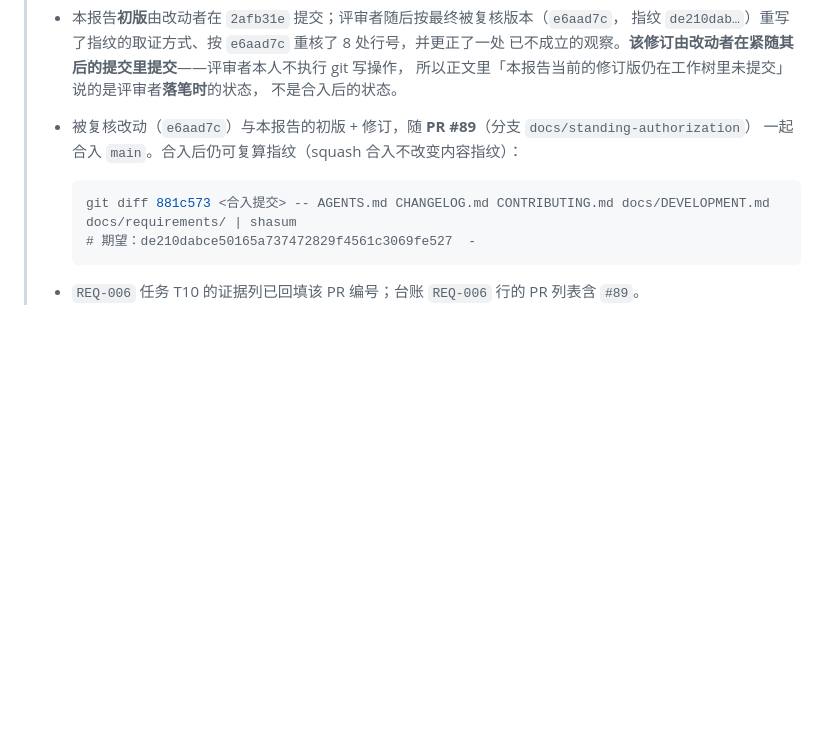
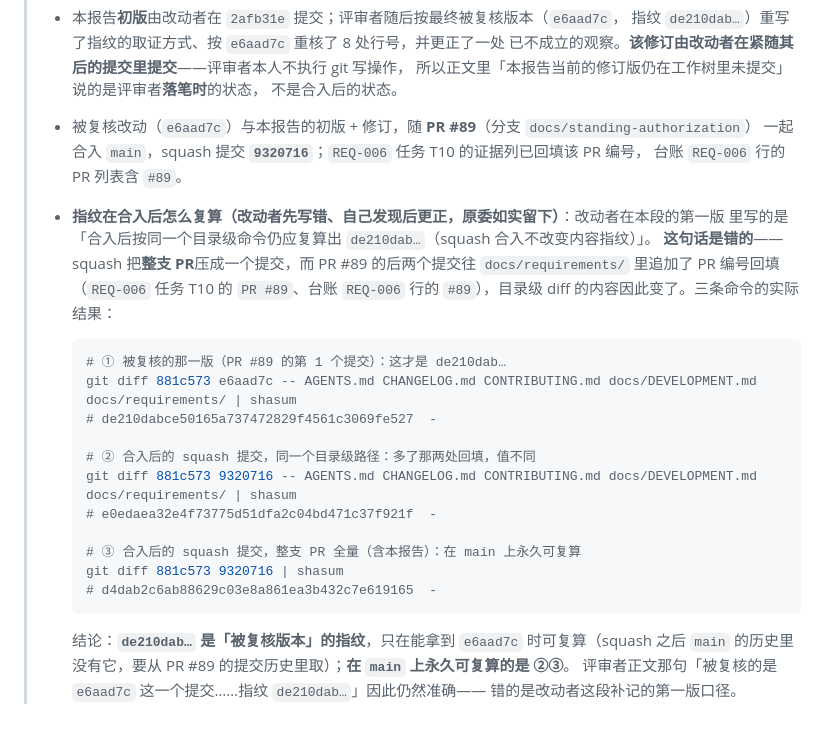
Before and after one commit to CHU-2002/Value_analysis_framework, a Markdown page: docs/verification/2026-09-30-REQ-006-T10-常设授权复核.md, the part around the change. GitHub-like rendering; blank space fills up the shorter version.

Commit message:
docs(verification): correct the T10 record's fingerprint note (#90)
PR #89 合入后我（改动者）在报告补记里自查出一处错误：原文写「合入后按同一个
目录级命令仍应复算出 de210dab…（squash 合入不改变内容指纹）」——**这句是错的**。
squash 把整支 PR 压成一个提交，而该 PR 的后两个提交往 docs/requirements/ 里
追加了 PR 编号回填（REQ-006 任务 T10 的 PR #89、台账 REQ-006 行的 #89），
目录级 diff 的内容因此变了。实测：

- ① 881c573 → e6aad7c（被复核版本）        = de210dab…（本节口径不变）
- ② 881c573 → 9320716（squash，同目录级）  = e0edaea3…
- ③ 881c573 → 9320716（整支 PR 全量）      = d4dab2c6…

改法：把三条命令与各自的值如实写进补记，并说明 de210dab… 只在能拿到 e6aad7c 时
可复算（要从 PR #89 的提交历史取），main 上永久可复算的是 ②③；同时留下「改动者
先写错、自己发现后更正」的原委。评审者正文一字未改（它那句仍然准确）。

本次 amend 只改提交标题（PR #90 的标题原为 77 字符，被 CI 的 ≤72 字符检查拦下；
标题与提交标题同步缩短为 61 字符），内容未变。
Reqs: REQ-006（任务 T10）

Co-authored-by: CHU-2002 <CHU-2002@users.noreply.github.com>

````diff
--- a/docs/verification/2026-09-30-REQ-006-T10-常设授权复核.md
+++ b/docs/verification/2026-09-30-REQ-006-T10-常设授权复核.md
@@ -422,11 +422,29 @@ git diff origin/main e6aad7c -- docs/requirements/README.md | grep -E '^[+-]\|'
 >   所以正文里「本报告当前的修订版仍在工作树里未提交」说的是评审者**落笔时**的状态，
 >   不是合入后的状态。
 > - 被复核改动（`e6aad7c`）与本报告的初版 + 修订，随 **PR #89**（分支 `docs/standing-authorization`）
->   一起合入 `main`。合入后仍可复算指纹（squash 合入不改变内容指纹）：
+>   一起合入 `main`，squash 提交 **`9320716`**；`REQ-006` 任务 T10 的证据列已回填该 PR 编号，
+>   台账 `REQ-006` 行的 PR 列表含 `#89`。
+> - **指纹在合入后怎么复算（改动者先写错、自己发现后更正，原委如实留下）**：改动者在本段的第一版
+>   里写的是「合入后按同一个目录级命令仍应复算出 `de210dab…`（squash 合入不改变内容指纹）」。
+>   **这句话是错的**——squash 把**整支 PR**压成一个提交，而 PR #89 的后两个提交往
+>   `docs/requirements/` 里追加了 PR 编号回填（`REQ-006` 任务 T10 的 `PR #89`、台账 `REQ-006`
+>   行的 `#89`），目录级 diff 的内容因此变了。三条命令的实际结果：
 >
 >   ```bash
->   git diff 881c573 <合入提交> -- AGENTS.md CHANGELOG.md CONTRIBUTING.md docs/DEVELOPMENT.md docs/requirements/ | shasum
->   # 期望：de210dabce50165a737472829f4561c3069fe527  -
+>   # ① 被复核的那一版（PR #89 的第 1 个提交）：这才是 de210dab…
+>   git diff 881c573 e6aad7c -- AGENTS.md CHANGELOG.md CONTRIBUTING.md docs/DEVELOPMENT.md docs/requirements/ | shasum
+>   # de210dabce50165a737472829f4561c3069fe527  -
+>
+>   # ② 合入后的 squash 提交，同一个目录级路径：多了那两处回填，值不同
+>   git diff 881c573 9320716 -- AGENTS.md CHANGELOG.md CONTRIBUTING.md docs/DEVELOPMENT.md docs/requirements/ | shasum
+>   # e0edaea32e4f73775d51dfa2c04bd471c37f921f  -
+>
+>   # ③ 合入后的 squash 提交，整支 PR 全量（含本报告）：在 main 上永久可复算
+>   git diff 881c573 9320716 | shasum
+>   # d4dab2c6ab88629c03e8a861ea3b432c7e619165  -
 >   ```
 >
-> - `REQ-006` 任务 T10 的证据列已回填该 PR 编号；台账 `REQ-006` 行的 PR 列表含 `#89`。
+>   结论：**`de210dab…` 是「被复核版本」的指纹**，只在能拿到 `e6aad7c` 时可复算（squash 之后
+>   `main` 的历史里没有它，要从 PR #89 的提交历史里取）；**在 `main` 上永久可复算的是 ②③**。
+>   评审者正文那句「被复核的是 `e6aad7c` 这一个提交……指纹 `de210dab…`」因此仍然准确——
+>   错的是改动者这段补记的第一版口径。
````
